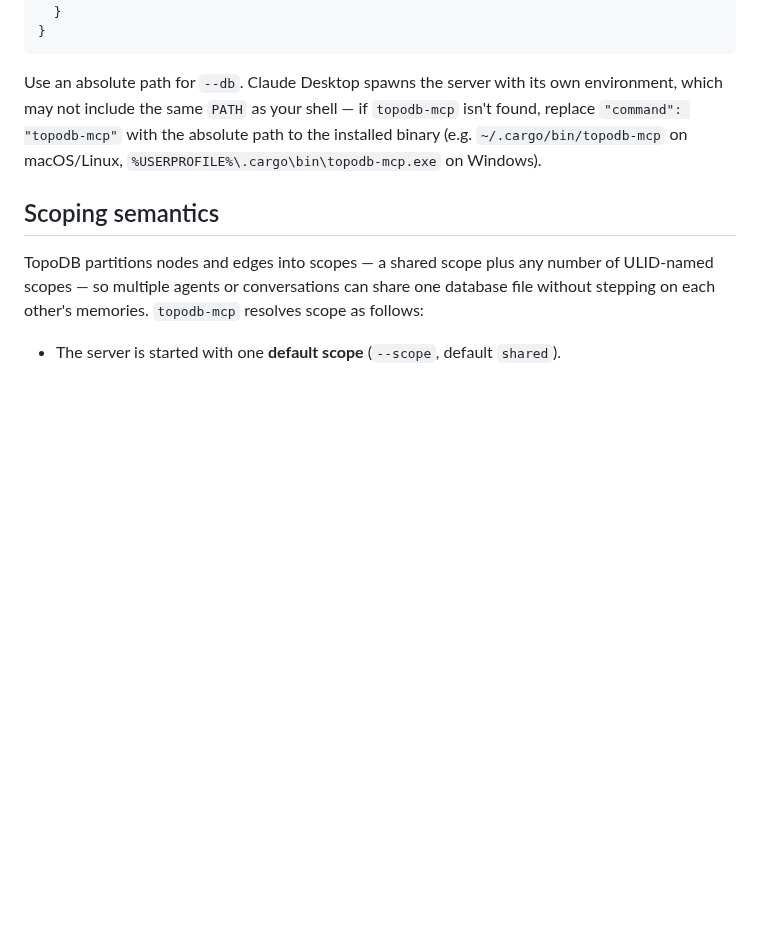
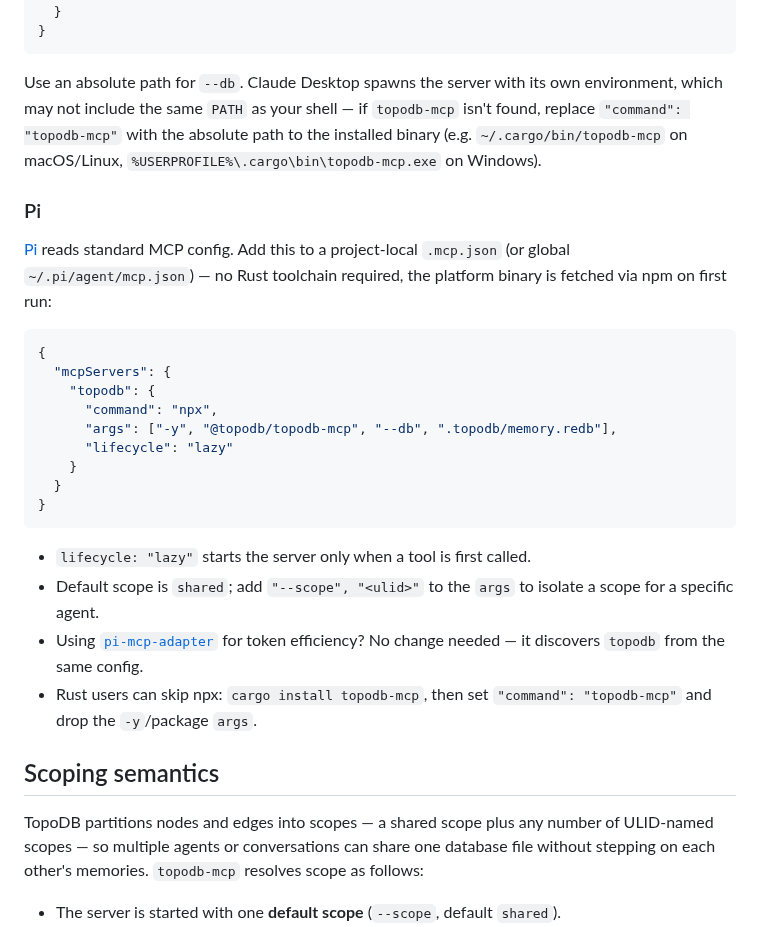
Before and after one commit to TopoDB/TopoDB, a Markdown page: crates/topodb-mcp/README.md, the part around the change. Drawn GitHub-style; blank space fills up the shorter version.

Commit message:
docs: Pi (pi.dev) one-command setup via npx @topodb/topodb-mcp
Co-Authored-By: Claude Opus 4.8 (1M context) <noreply@anthropic.com>

````diff
--- a/crates/topodb-mcp/README.md
+++ b/crates/topodb-mcp/README.md
@@ -109,6 +109,32 @@ which may not include the same `PATH` as your shell — if `topodb-mcp` isn't fo
 (e.g. `~/.cargo/bin/topodb-mcp` on macOS/Linux, `%USERPROFILE%\.cargo\bin\topodb-mcp.exe` on
 Windows).
 
+### Pi
+
+[Pi](https://pi.dev) reads standard MCP config. Add this to a project-local
+`.mcp.json` (or global `~/.pi/agent/mcp.json`) — no Rust toolchain required, the
+platform binary is fetched via npm on first run:
+
+```json
+{
+  "mcpServers": {
+    "topodb": {
+      "command": "npx",
+      "args": ["-y", "@topodb/topodb-mcp", "--db", ".topodb/memory.redb"],
+      "lifecycle": "lazy"
+    }
+  }
+}
+```
+
+- `lifecycle: "lazy"` starts the server only when a tool is first called.
+- Default scope is `shared`; add `"--scope", "<ulid>"` to the `args` to isolate a
+  scope for a specific agent.
+- Using [`pi-mcp-adapter`](https://pi.dev/packages/pi-mcp-adapter) for token
+  efficiency? No change needed — it discovers `topodb` from the same config.
+- Rust users can skip npx: `cargo install topodb-mcp`, then set
+  `"command": "topodb-mcp"` and drop the `-y`/package `args`.
+
 ## Scoping semantics
 
 TopoDB partitions nodes and edges into scopes — a shared scope plus any number of ULID-named
````
Also changed, not shown: README.md (+2 -0 lines).
